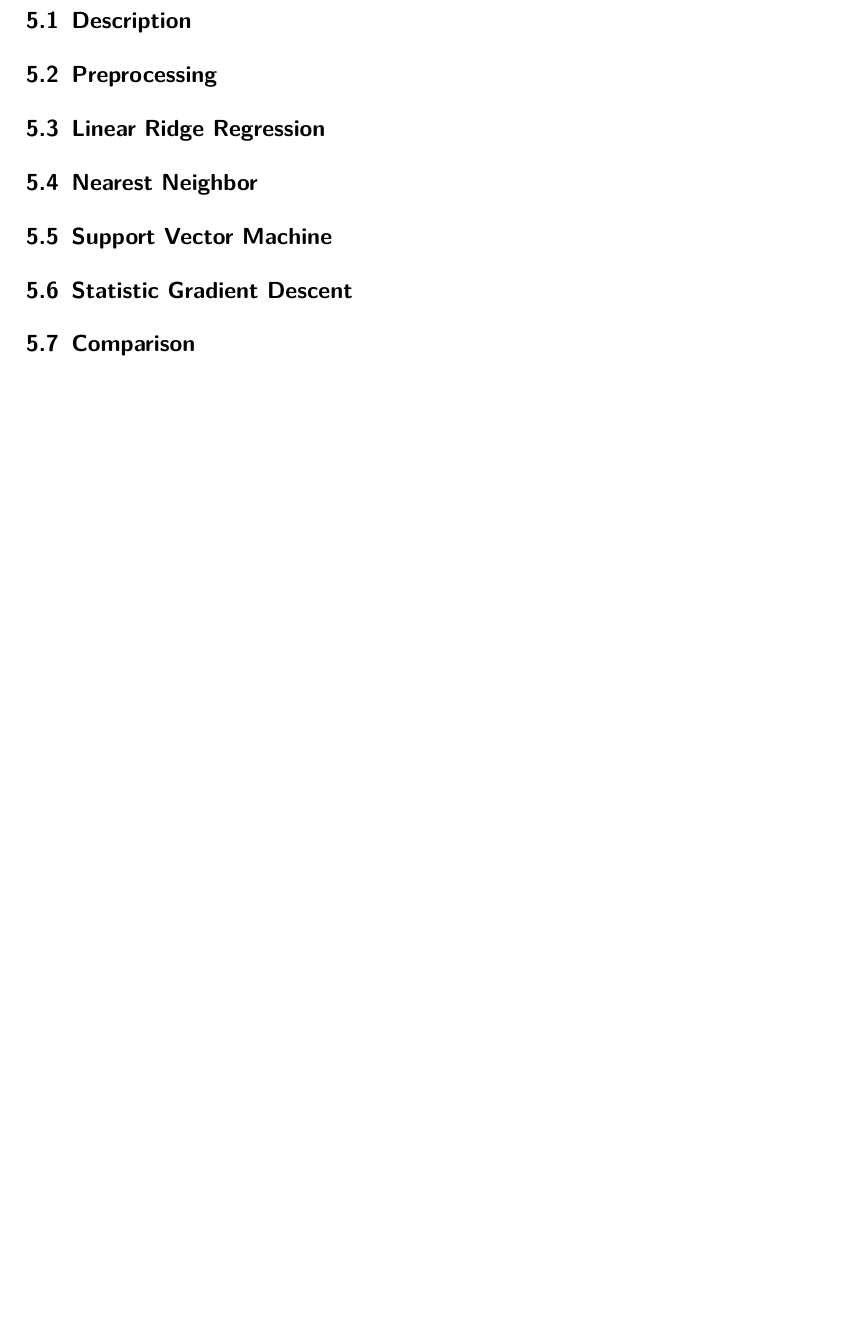
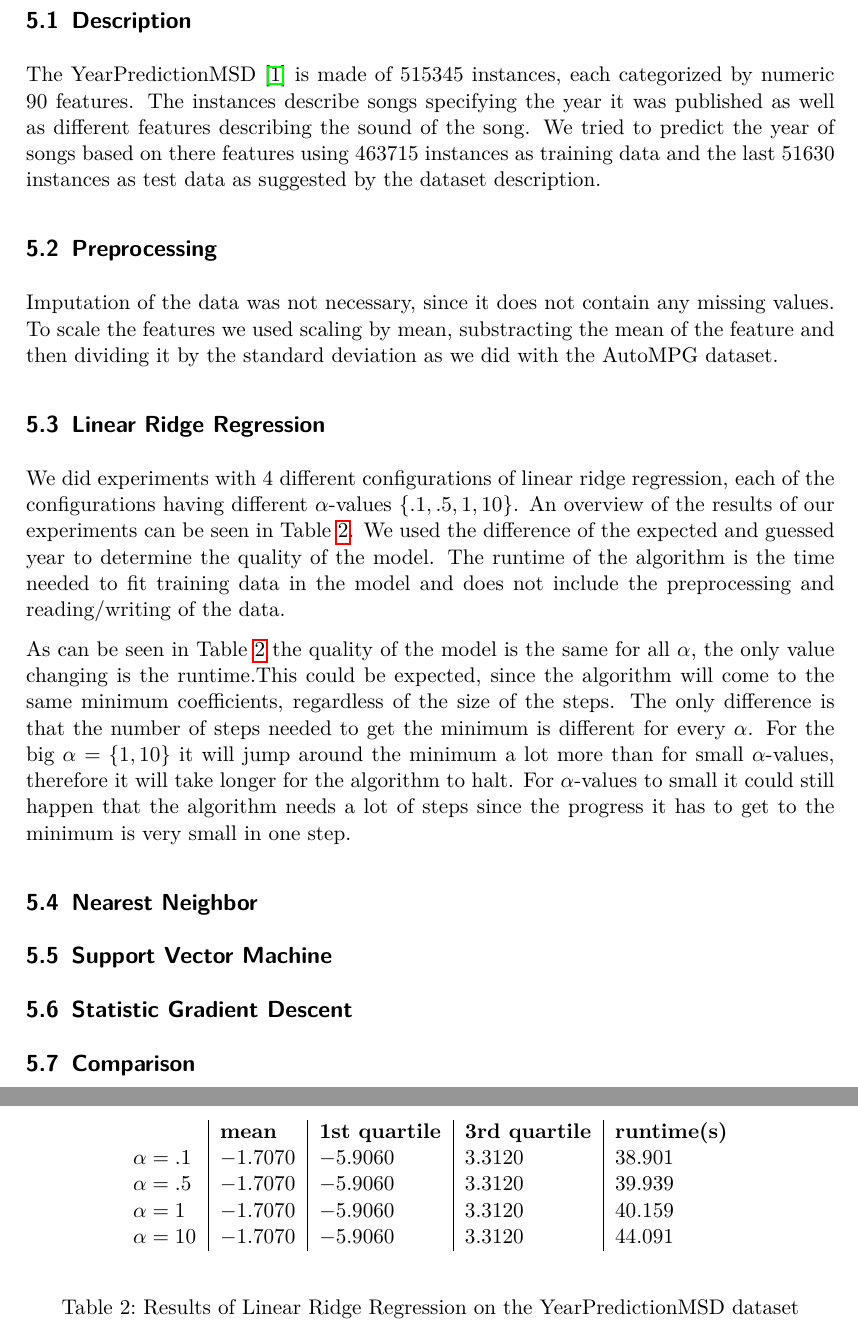
Before and after one commit to drossegger/ml-ex1, a LaTeX document (doc/src/document.tex, which reads doc/src/db2.tex): part of page 7 of 13 before the commit and two parts of pages 7 and 14 of 14 after it, the two joined at a grey line, cut so that both start at the same text, the shorter picture padded with empty space. Compiled offline with pdfLaTeX.

Commit message:
ds2:Linear Ridge Regression

```diff
--- a/doc/src/db2.tex
+++ b/doc/src/db2.tex
@@ -1,8 +1,25 @@
-\section{second dataset}
+\section{YearPredictionMSD dataset}
 \subsection{Description}
+The YearPredictionMSD~\cite{ds:YearPredictionMSD} is made of $515345$ instances, each categorized by numeric $90$ features. The instances describe songs specifying the year it was published as well as different features describing the sound of the song. We tried to predict the year of songs based on there features using $463715$ instances as training data and the last $51630$ instances as test data as suggested by the dataset description.
 \subsection{Preprocessing}
+Imputation of the data was not necessary, since it does not contain any missing values. To scale the features we used scaling by mean, substracting the mean of the feature and then dividing it by the standard deviation as we did with the AutoMPG dataset.
 \subsection{Linear Ridge Regression}
+We did experiments with $4$ different configurations of linear ridge regression, each of the configurations having different $\alpha$-values $\{.1,.5,1,10\}$. An overview of the results of our experiments can be seen in Table~\ref{ypmsd:table:lrrresults}. We used the difference of the expected and guessed year to determine the quality of the model. The runtime of the algorithm is the time needed to fit training data in the model and does not include the preprocessing and reading/writing of the data.\par
+As can be seen in Table~\ref{ypmsd:table:lrrresults} the quality of the model is the same for all $\alpha$, the only value changing is the runtime.This could be expected, since the algorithm will come to the same minimum coefficients, regardless of the size of the steps. The only difference is that the number of steps needed to get the minimum is different for every $\alpha$. For the big $\alpha=\{1,10\}$ it will jump around the minimum a lot more than for small $\alpha$-values, therefore it will take longer for the algorithm to halt. For $\alpha$-values to small it could still happen that the algorithm needs a lot of steps since the progress it has to get to the minimum is very small in one step.
+\begin{table}[p]
+	\begin{center}
+\begin{tabular}{l|l|l|l|l}
+	&\textbf{mean}&\textbf{1st quartile}&\textbf{3rd quartile}&\textbf{runtime(s)}\\
+$\alpha=.1$&$-1.7070$&$-5.9060$&$3.3120$&$38.901$\\
+$\alpha=.5$&$-1.7070$&$-5.9060$&$3.3120$&$39.939$\\
+$\alpha=1$&$-1.7070$&$-5.9060$&$3.3120$&$40.159$\\
+$\alpha=10$&$-1.7070$&$-5.9060$&$3.3120$&$44.091$\\
+\end{tabular}
+\end{center}
+\caption{Results of Linear Ridge Regression on the YearPredictionMSD dataset\label{ypmsd:table:lrrresults}}
+\end{table}
 \subsection{Nearest Neighbor}
 \subsection{Support Vector Machine}
 \subsection{Statistic Gradient Descent}
+
 \subsection{Comparison}
```
Also changed, not shown: doc/src/document.bib (+7 -0 lines).
